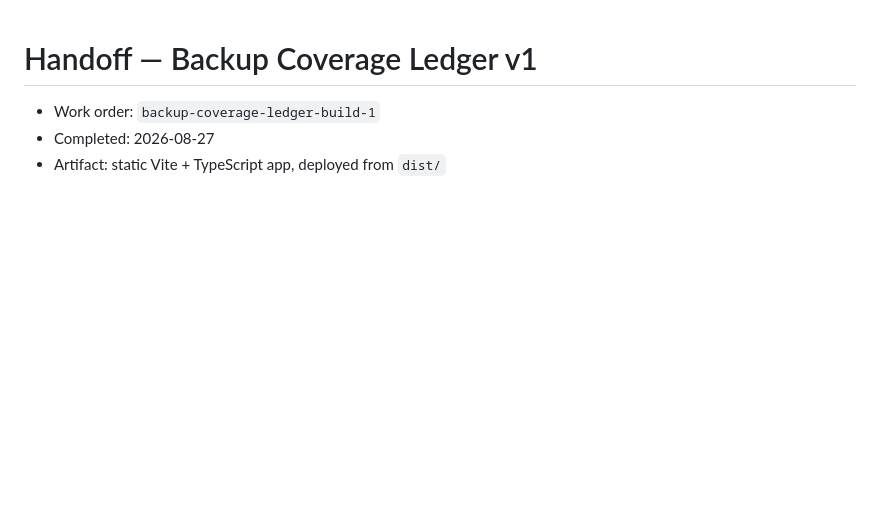
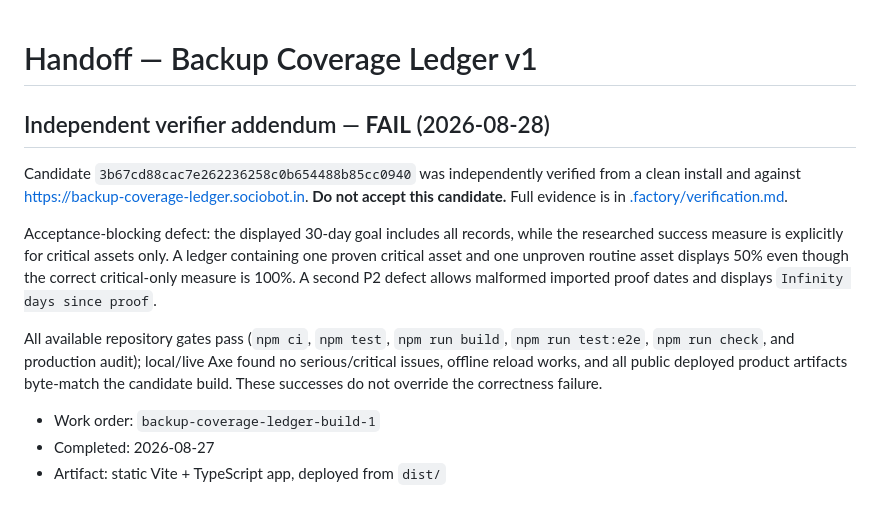
Before and after one commit to B-Divyesh/sf-backup-coverage-ledger, a Markdown page: .factory/handoff.md, the part around the change. GitHub-like rendering; blank space fills up the shorter version.

Commit message:
docs: add independent verification report

```diff
--- a/.factory/handoff.md
+++ b/.factory/handoff.md
@@ -1,4 +1,12 @@
 # Handoff — Backup Coverage Ledger v1
+
+## Independent verifier addendum — **FAIL** (2026-08-28)
+
+Candidate `3b67cd88cac7e262236258c0b654488b85cc0940` was independently verified from a clean install and against <https://backup-coverage-ledger.sociobot.in>. **Do not accept this candidate.** Full evidence is in [.factory/verification.md](verification.md).
+
+Acceptance-blocking defect: the displayed 30-day goal includes all records, while the researched success measure is explicitly for critical assets only. A ledger containing one proven critical asset and one unproven routine asset displays 50% even though the correct critical-only measure is 100%. A second P2 defect allows malformed imported proof dates and displays `Infinity days since proof`.
+
+All available repository gates pass (`npm ci`, `npm test`, `npm run build`, `npm run test:e2e`, `npm run check`, and production audit); local/live Axe found no serious/critical issues, offline reload works, and all public deployed product artifacts byte-match the candidate build. These successes do not override the correctness failure.
 
 - Work order: `backup-coverage-ledger-build-1`
 - Completed: 2026-08-27
```
Also changed, not shown: .factory/verification.md (added, +75 -0 lines).
